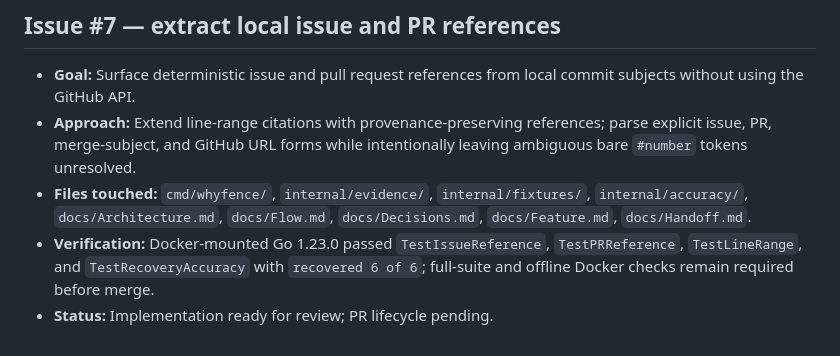
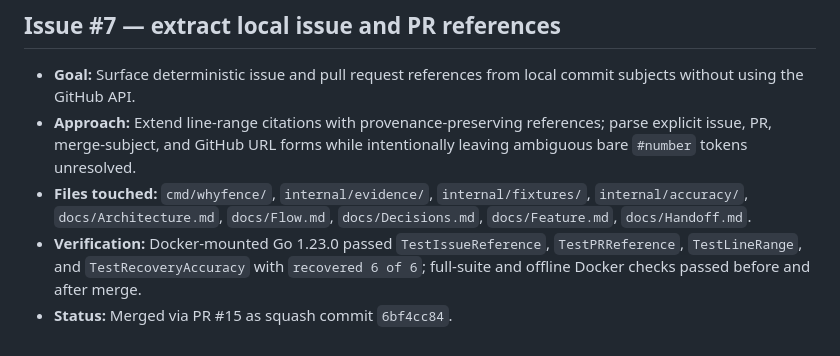
Before and after one commit to sujal-suhaas/whyfence, a Markdown page: docs/Feature.md, the part around the change. Rendered like a GitHub page.

```diff
--- a/docs/Feature.md
+++ b/docs/Feature.md
@@ -94,6 +94,6 @@ verification, and status.
   `docs/Flow.md`, `docs/Decisions.md`, `docs/Feature.md`, `docs/Handoff.md`.
 - **Verification:** Docker-mounted Go 1.23.0 passed `TestIssueReference`,
   `TestPRReference`, `TestLineRange`, and `TestRecoveryAccuracy` with
-  `recovered 6 of 6`; full-suite and offline Docker checks remain required before
-  merge.
-- **Status:** Implementation ready for review; PR lifecycle pending.
+  `recovered 6 of 6`; full-suite and offline Docker checks passed before and
+  after merge.
+- **Status:** Merged via PR #15 as squash commit `6bf4cc84`.
```
Also changed, not shown: docs/Handoff.md (+20 -2 lines).
